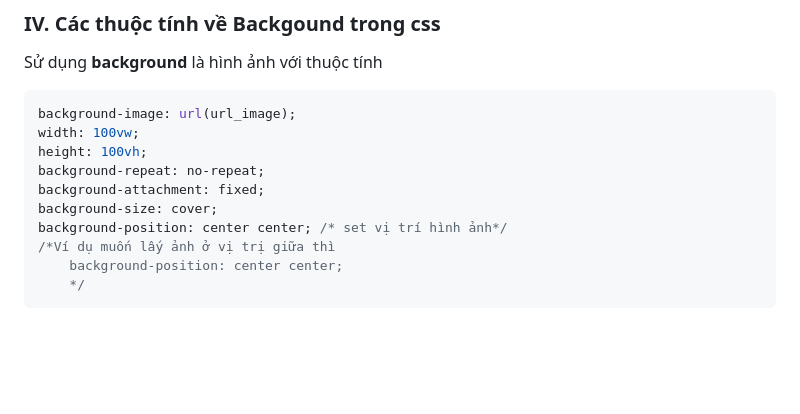
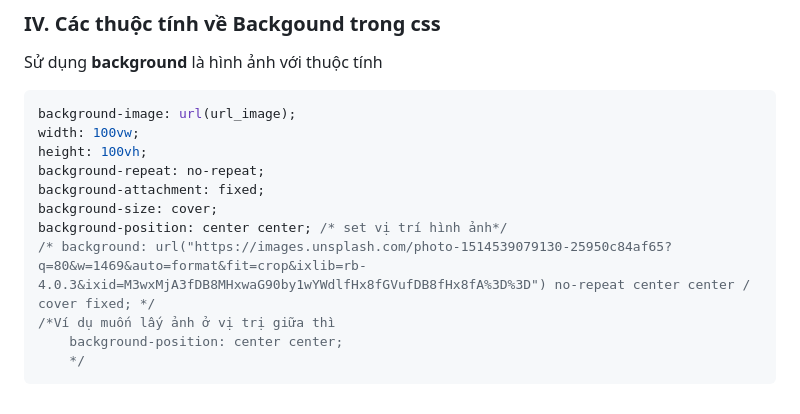
Before and after one commit to danieldev23/Web-Design-with-Evondev, a Markdown page: README.md, the part around the change. GitHub-like rendering; blank space fills up the shorter version.

```diff
--- a/README.md
+++ b/README.md
@@ -169,6 +169,7 @@ background-repeat: no-repeat;
 background-attachment: fixed;
 background-size: cover;
 background-position: center center; /* set vị trí hình ảnh*/
+/* background: url("https://images.unsplash.com/photo-1514539079130-25950c84af65?q=80&w=1469&auto=format&fit=crop&ixlib=rb-4.0.3&ixid=M3wxMjA3fDB8MHxwaG90by1wYWdlfHx8fGVufDB8fHx8fA%3D%3D") no-repeat center center / cover fixed; */
 /*Ví dụ muốn lấy ảnh ở vị trị giữa thì
     background-position: center center;
     */
```
